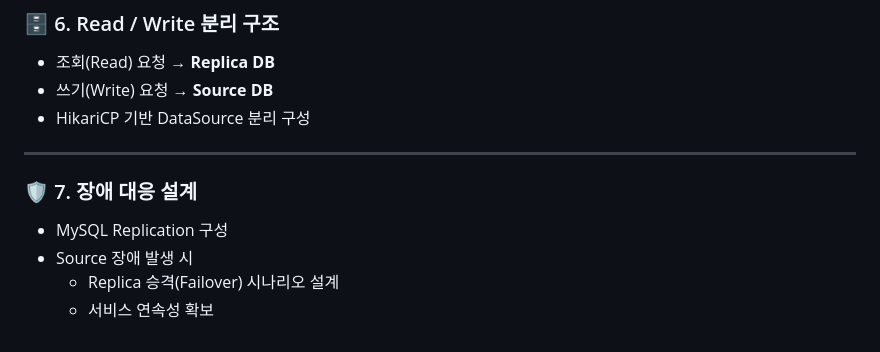
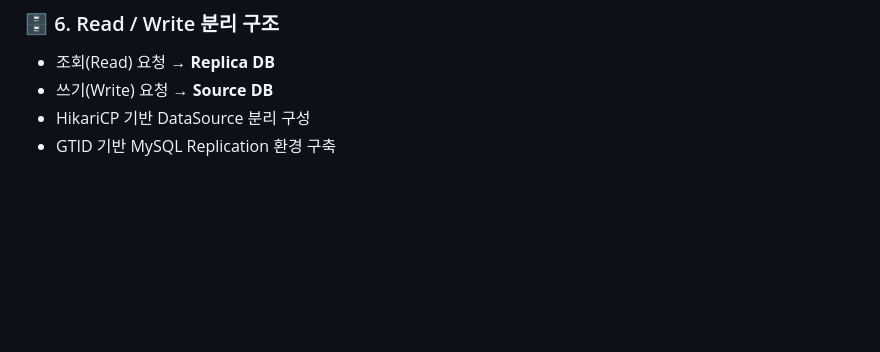
Before and after one commit to light11014/woori-card-project, a Markdown page: README.md, the part around the change. Rendered like a GitHub page; blank space fills up the shorter version.

```diff
--- a/README.md
+++ b/README.md
@@ -97,11 +97,4 @@
 - 조회(Read) 요청 → **Replica DB**
 - 쓰기(Write) 요청 → **Source DB**
 - HikariCP 기반 DataSource 분리 구성
-
----
-
-### 🛡 7. 장애 대응 설계
-- MySQL Replication 구성
-- Source 장애 발생 시
-  - Replica 승격(Failover) 시나리오 설계
-  - 서비스 연속성 확보
+- GTID 기반 MySQL Replication 환경 구축
```
